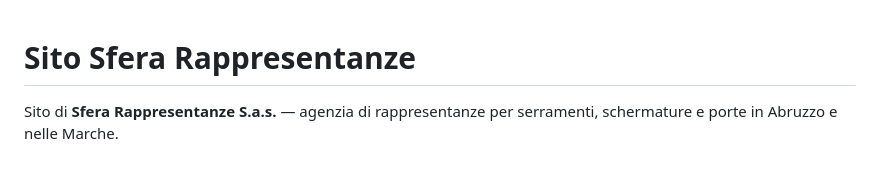
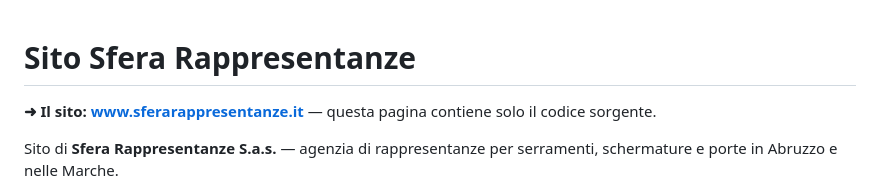
Before and after one commit to leonardopolverino-dev/sito-sferarappresentanze, a Markdown page: README.md, the part around the change. Rendered like a GitHub page; blank space fills up the shorter version.

Commit message:
README: rimando ben visibile al sito vero (chi arriva qui da Google)
Co-Authored-By: Claude Opus 5.5 <noreply@anthropic.com>
Claude-Session: https://claude.ai/code/session_01GS8McH43nnbBexGuFSv7vf

```diff
--- a/README.md
+++ b/README.md
@@ -1,4 +1,6 @@
 # Sito Sfera Rappresentanze
+
+**➜ Il sito: [www.sferarappresentanze.it](https://www.sferarappresentanze.it)** — questa pagina contiene solo il codice sorgente.
 
 Sito di **Sfera Rappresentanze S.a.s.** — agenzia di rappresentanze per serramenti, schermature
 e porte in Abruzzo e nelle Marche.
```
